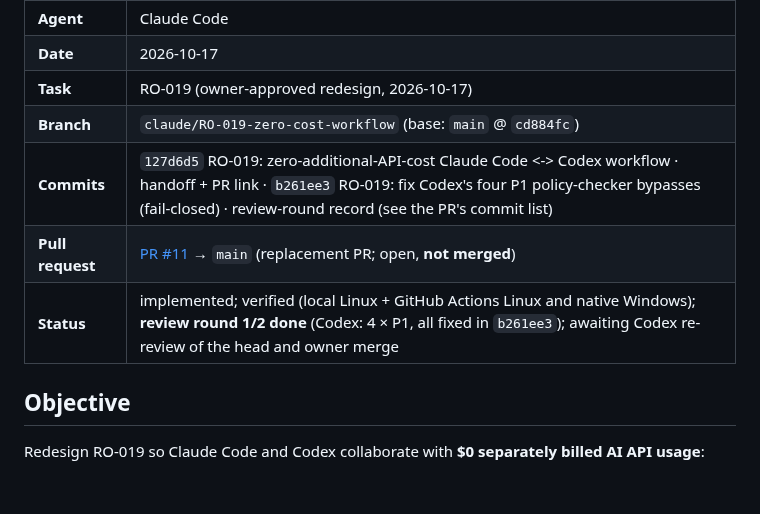
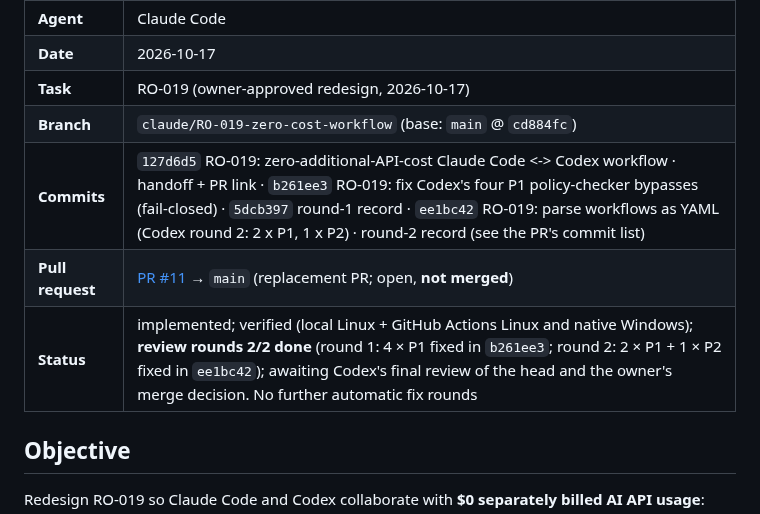
Before and after one commit to bransondang3307-beep/RepOne, a Markdown page: docs/handoffs/2026-10-17-claude-RO-019-zero-cost.md, the part around one of its changes. Drawn GitHub-style; blank space fills up the shorter version.

```diff
--- a/docs/handoffs/2026-10-17-claude-RO-019-zero-cost.md
+++ b/docs/handoffs/2026-10-17-claude-RO-019-zero-cost.md
@@ -6,9 +6,9 @@
 | **Date** | 2026-10-17 |
 | **Task** | RO-019 (owner-approved redesign, 2026-10-17) |
 | **Branch** | `claude/RO-019-zero-cost-workflow` (base: `main` @ `cd884fc`) |
-| **Commits** | `127d6d5` RO-019: zero-additional-API-cost Claude Code <-> Codex workflow · handoff + PR link · `b261ee3` RO-019: fix Codex's four P1 policy-checker bypasses (fail-closed) · review-round record (see the PR's commit list) |
+| **Commits** | `127d6d5` RO-019: zero-additional-API-cost Claude Code <-> Codex workflow · handoff + PR link · `b261ee3` RO-019: fix Codex's four P1 policy-checker bypasses (fail-closed) · `5dcb397` round-1 record · `ee1bc42` RO-019: parse workflows as YAML (Codex round 2: 2 x P1, 1 x P2) · round-2 record (see the PR's commit list) |
 | **Pull request** | [PR #11](https://github.com/bransondang3307-beep/RepOne/pull/11) → `main` (replacement PR; open, **not merged**) |
-| **Status** | implemented; verified (local Linux + GitHub Actions Linux and native Windows); **review round 1/2 done** (Codex: 4 × P1, all fixed in `b261ee3`); awaiting Codex re-review of the head and owner merge |
+| **Status** | implemented; verified (local Linux + GitHub Actions Linux and native Windows); **review rounds 2/2 done** (round 1: 4 × P1 fixed in `b261ee3`; round 2: 2 × P1 + 1 × P2 fixed in `ee1bc42`); awaiting Codex's final review of the head and the owner's merge decision. No further automatic fix rounds |
 
 ## Objective
 Redesign RO-019 so Claude Code and Codex collaborate with **$0 separately billed AI API usage**:
```
Also changed, not shown: other parts of docs/handoffs/2026-10-17-claude-RO-019-zero-cost.md (+50 -7 lines).
